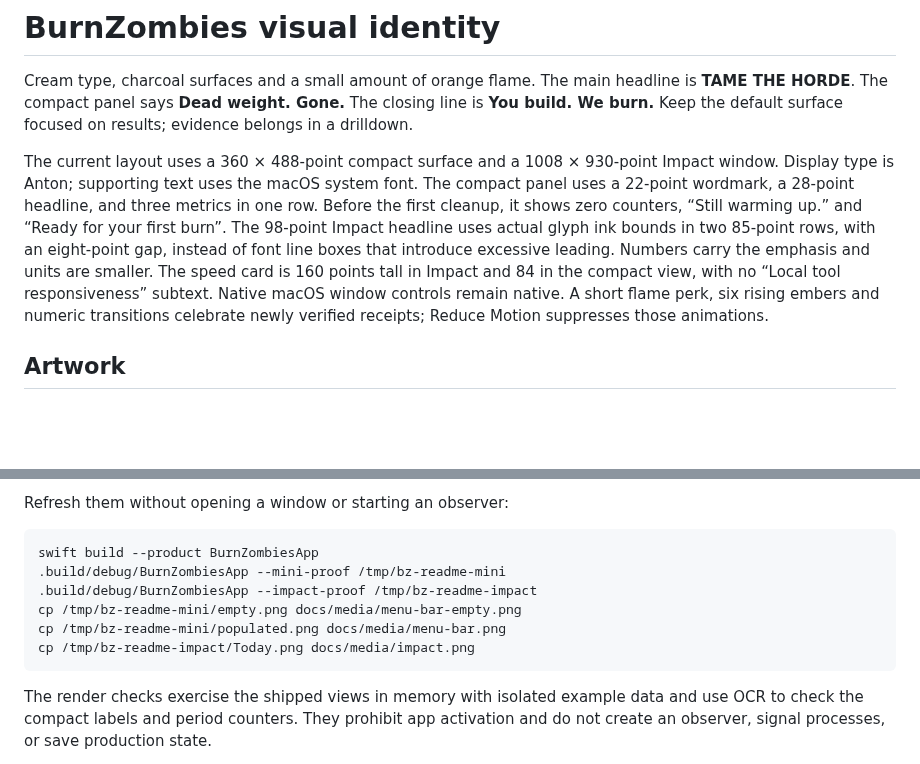
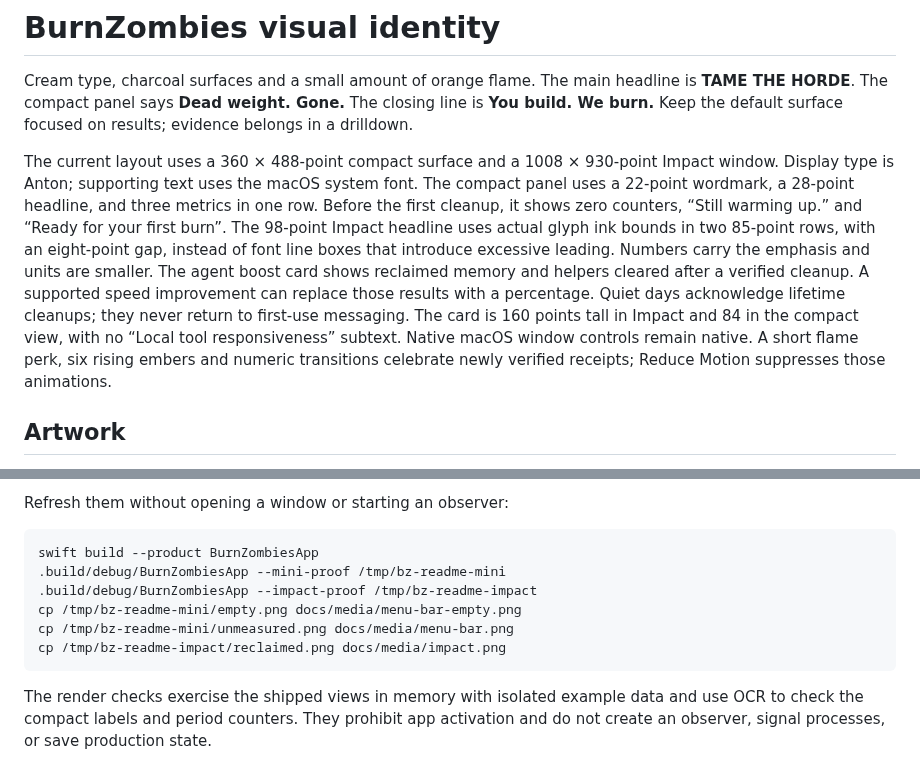
Before and after one commit to swordfish444/BurnZombies, a Markdown page: docs/BRAND.md, 2 parts joined by grey strips. Drawn GitHub-style; blank space fills up the shorter version.

````diff
--- a/docs/BRAND.md
+++ b/docs/BRAND.md
@@ -2,7 +2,7 @@
 
 Cream type, charcoal surfaces and a small amount of orange flame. The main headline is **TAME THE HORDE**. The compact panel says **Dead weight. Gone.** The closing line is **You build. We burn.** Keep the default surface focused on results; evidence belongs in a drilldown.
 
-The current layout uses a 360 × 488-point compact surface and a 1008 × 930-point Impact window. Display type is Anton; supporting text uses the macOS system font. The compact panel uses a 22-point wordmark, a 28-point headline, and three metrics in one row. Before the first cleanup, it shows zero counters, “Still warming up.” and “Ready for your first burn”. The 98-point Impact headline uses actual glyph ink bounds in two 85-point rows, with an eight-point gap, instead of font line boxes that introduce excessive leading. Numbers carry the emphasis and units are smaller. The speed card is 160 points tall in Impact and 84 in the compact view, with no “Local tool responsiveness” subtext. Native macOS window controls remain native. A short flame perk, six rising embers and numeric transitions celebrate newly verified receipts; Reduce Motion suppresses those animations.
+The current layout uses a 360 × 488-point compact surface and a 1008 × 930-point Impact window. Display type is Anton; supporting text uses the macOS system font. The compact panel uses a 22-point wordmark, a 28-point headline, and three metrics in one row. Before the first cleanup, it shows zero counters, “Still warming up.” and “Ready for your first burn”. The 98-point Impact headline uses actual glyph ink bounds in two 85-point rows, with an eight-point gap, instead of font line boxes that introduce excessive leading. Numbers carry the emphasis and units are smaller. The agent boost card shows reclaimed memory and helpers cleared after a verified cleanup. A supported speed improvement can replace those results with a percentage. Quiet days acknowledge lifetime cleanups; they never return to first-use messaging. The card is 160 points tall in Impact and 84 in the compact view, with no “Local tool responsiveness” subtext. Native macOS window controls remain native. A short flame perk, six rising embers and numeric transitions celebrate newly verified receipts; Reduce Motion suppresses those animations.
 
 ## Artwork
 
@@ -25,8 +25,8 @@ swift build --product BurnZombiesApp
 .build/debug/BurnZombiesApp --mini-proof /tmp/bz-readme-mini
 .build/debug/BurnZombiesApp --impact-proof /tmp/bz-readme-impact
 cp /tmp/bz-readme-mini/empty.png docs/media/menu-bar-empty.png
-cp /tmp/bz-readme-mini/populated.png docs/media/menu-bar.png
-cp /tmp/bz-readme-impact/Today.png docs/media/impact.png
+cp /tmp/bz-readme-mini/unmeasured.png docs/media/menu-bar.png
+cp /tmp/bz-readme-impact/reclaimed.png docs/media/impact.png
 ```
 
 The render checks exercise the shipped views in memory with isolated example data and use OCR to check the compact labels and period counters. They prohibit app activation and do not create an observer, signal processes, or save production state.
````
Also changed, not shown: README.md (+4 -4 lines), docs/media/menu-bar-empty.png, docs/media/menu-bar.png, 12 other files.
